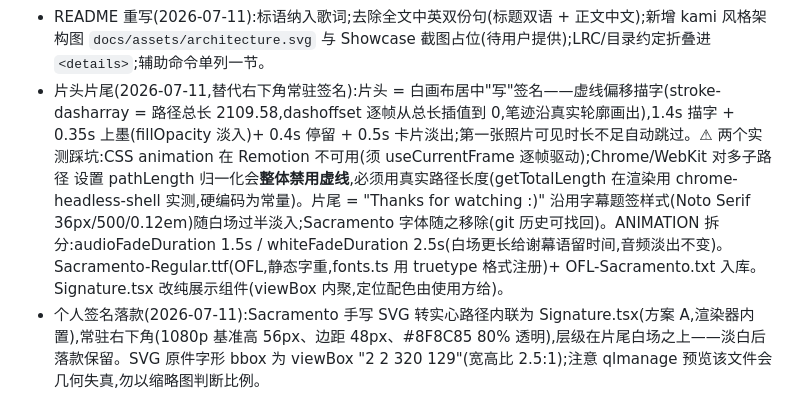
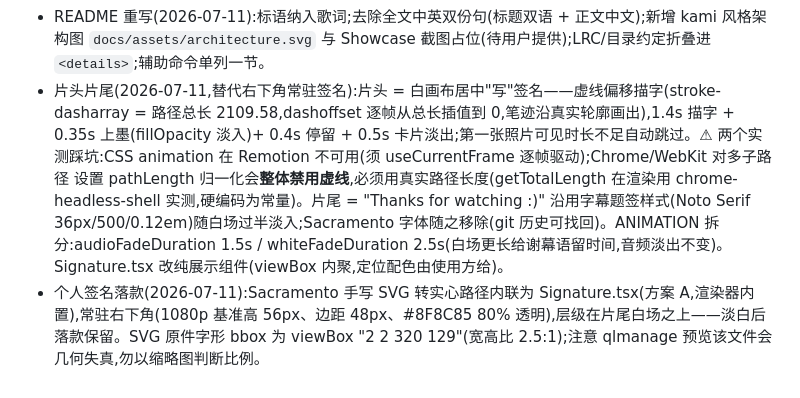
Before and after one commit to BazingaOrg/tsuzuri, a Markdown page: docs/tsuzuri-status.md, the part around the change. GitHub-like rendering.

Commit message:
docs(status): 清理 Sacramento 移除后的矛盾旧句
Co-Authored-By: Claude Fable 5 <noreply@anthropic.com>

```diff
--- a/docs/tsuzuri-status.md
+++ b/docs/tsuzuri-status.md
@@ -48,7 +48,7 @@
 - 视觉规格第五次修订(2026-07-11):照片阴影从暖棕改为中性冷黑三层(`rgba(10,12,16,…)`,α 0.32/0.28/0.18,垂直入光),白底上不再偏黄;描边同步中性化。渲染质量:中间帧 `jpegQuality: 100`、输出 `crf: 16`(此前走 Remotion 默认 80/18);音频仍为 AAC 320k 默认。
 - CLI 子命令(2026-07-11):新增 `tsuzuri doctor`(秒级预检 node/uv/ffmpeg/渲染器依赖,analyzer venv 仅提示;不联网、不触发 uv sync)与 `tsuzuri lyrics <folder>`(analyzer 新增 `--lyrics-only`,跳过节拍分析仅识别歌词,LRC 分支用 `librosa.get_duration` 取时长;终端预览含置信度,<0.6 标记为不会渲染)。路由规则:首 token 恰为 `doctor`/`lyrics` 即子命令,路径前缀(`./lyrics`)转义;日常命令 `tsuzuri <folder>` 行为不变。CLI 测试 15→27,analyzer 39→41。
 - README 重写(2026-07-11):标语纳入歌词;去除全文中英双份句(标题双语 + 正文中文);新增 kami 风格架构图 `docs/assets/architecture.svg` 与 Showcase 截图占位(待用户提供);LRC/目录约定折叠进 `<details>`;辅助命令单列一节。
-- 片头片尾(2026-07-11,替代右下角常驻签名):片头 = 白画布居中"写"签名——虚线偏移描字(stroke-dasharray = 路径总长 2109.58,dashoffset 逐帧从总长插值到 0,笔迹沿真实轮廓画出),1.4s 描字 + 0.35s 上墨(fillOpacity 淡入)+ 0.4s 停留 + 0.5s 卡片淡出;第一张照片可见时长不足自动跳过。⚠ 两个实测踩坑:CSS animation 在 Remotion 不可用(须 useCurrentFrame 逐帧驱动);Chrome/WebKit 对多子路径 <path> 设置 pathLength 归一化会**整体禁用虚线**,必须用真实路径长度(getTotalLength 在渲染用 chrome-headless-shell 实测,硬编码为常量)。片尾 = "Thanks for watching :)" 沿用字幕题签样式(Noto Serif 36px/500/0.12em)随白场过半淡入;Sacramento 字体随之移除(git 历史可找回)。ANIMATION 拆分:audioFadeDuration 1.5s / whiteFadeDuration 2.5s(白场更长给谢幕语留时间,音频淡出不变)。Sacramento-Regular.ttf(OFL,静态字重,fonts.ts 用 truetype 格式注册)+ OFL-Sacramento.txt 入库。Signature.tsx 改纯展示组件(viewBox 内聚,定位配色由使用方给)。
+- 片头片尾(2026-07-11,替代右下角常驻签名):片头 = 白画布居中"写"签名——虚线偏移描字(stroke-dasharray = 路径总长 2109.58,dashoffset 逐帧从总长插值到 0,笔迹沿真实轮廓画出),1.4s 描字 + 0.35s 上墨(fillOpacity 淡入)+ 0.4s 停留 + 0.5s 卡片淡出;第一张照片可见时长不足自动跳过。⚠ 两个实测踩坑:CSS animation 在 Remotion 不可用(须 useCurrentFrame 逐帧驱动);Chrome/WebKit 对多子路径 <path> 设置 pathLength 归一化会**整体禁用虚线**,必须用真实路径长度(getTotalLength 在渲染用 chrome-headless-shell 实测,硬编码为常量)。片尾 = "Thanks for watching :)" 沿用字幕题签样式(Noto Serif 36px/500/0.12em)随白场过半淡入;Sacramento 字体随之移除(git 历史可找回)。ANIMATION 拆分:audioFadeDuration 1.5s / whiteFadeDuration 2.5s(白场更长给谢幕语留时间,音频淡出不变)。Signature.tsx 改纯展示组件(viewBox 内聚,定位配色由使用方给)。
 - 个人签名落款(2026-07-11):Sacramento 手写 SVG 转实心路径内联为 Signature.tsx(方案 A,渲染器内置),常驻右下角(1080p 基准高 56px、边距 48px、#8F8C85 80% 透明),层级在片尾白场之上——淡白后落款保留。SVG 原件字形 bbox 为 viewBox "2 2 320 129"(宽高比 2.5:1);注意 qlmanage 预览该文件会几何失真,勿以缩略图判断比例。
 - 开源与文档完善(2026-07-11):代码 MIT(字体 OFL 1.1 并行,fonts/OFL.txt 已在库);README 增安装指引(brew 一行,不套娃)、首跑预期(模型下载体积 + 渲染耗时)、平台声明(仅 macOS/Apple Silicon 实测)、FAQ 六条、License 节;新增 docs/config.md(tsuzuri.toml 全量参考)与 README.en.md;whisper_backend 在触发 HF 下载前打印模型体积预期。模型不入库:GitHub 100MB 上限 + models/ 约定目录已覆盖离线场景。CLAUDE.md/AGENTS.md 移出版本库。
 
```
